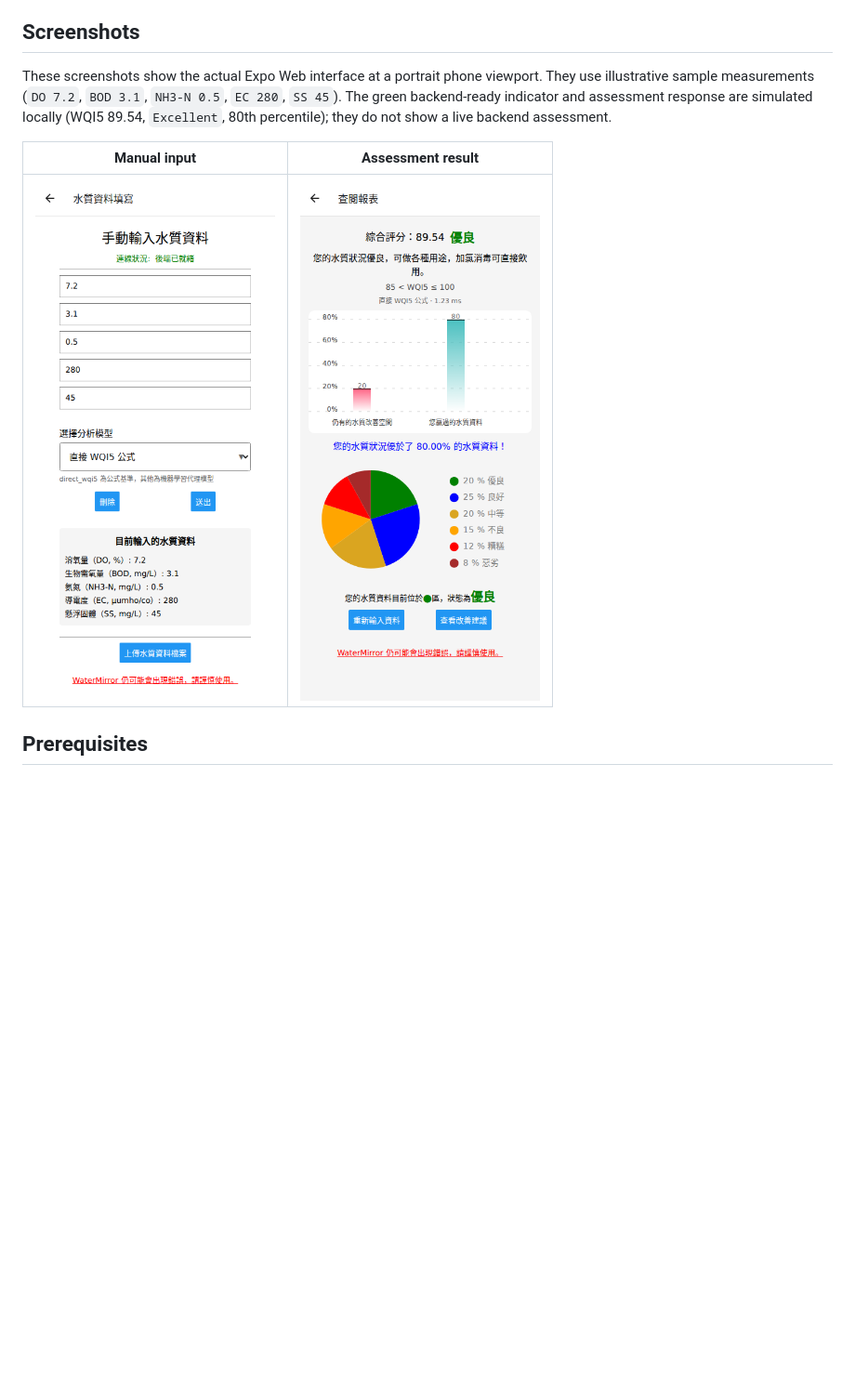
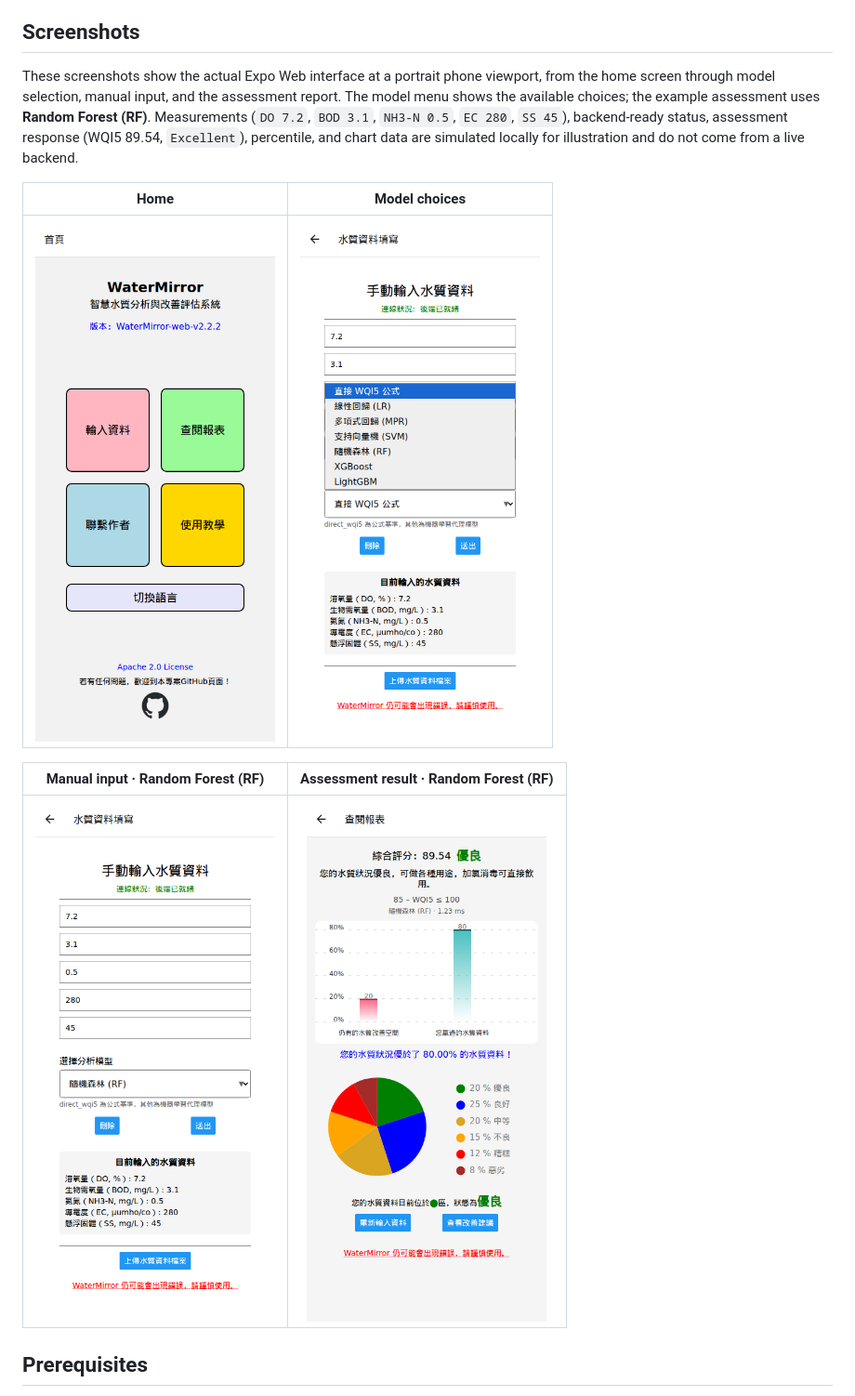
Before and after one commit to KageRyo/WaterMirror, a Markdown page: README.md, the part around the change. Shown: that part at 93% size. Drawn GitHub-style; pictures changed too: docs/screenshots/assessment-result.png, docs/screenshots/home.png (added), docs/screenshots/manual-input.png; blank space fills up the shorter version.

Commit message:
docs: expand WaterMirror README screenshots

```diff
--- a/README.md
+++ b/README.md
@@ -32,11 +32,15 @@ WaterMirror depends on the API contract exposed by [WQSurrogateModels](https://g
 
 ## Screenshots
 
-These screenshots show the actual Expo Web interface at a portrait phone viewport. They use illustrative sample measurements (`DO 7.2`, `BOD 3.1`, `NH3-N 0.5`, `EC 280`, `SS 45`). The green backend-ready indicator and assessment response are simulated locally (WQI5 89.54, `Excellent`, 80th percentile); they do not show a live backend assessment.
+These screenshots show the actual Expo Web interface at a portrait phone viewport, from the home screen through model selection, manual input, and the assessment report. The model menu shows the available choices; the example assessment uses **Random Forest (RF)**. Measurements (`DO 7.2`, `BOD 3.1`, `NH3-N 0.5`, `EC 280`, `SS 45`), backend-ready status, assessment response (WQI5 89.54, `Excellent`), percentile, and chart data are simulated locally for illustration and do not come from a live backend.
 
-| Manual input | Assessment result |
+| Home | Model choices |
 | :---: | :---: |
-| <img src="docs/screenshots/manual-input.png" width="320" alt="WaterMirror manual input form with illustrative sample measurements" /> | <img src="docs/screenshots/assessment-result.png" width="320" alt="WaterMirror assessment result with illustrative sample data" /> |
+| <img src="docs/screenshots/home.png" width="300" alt="WaterMirror home screen" /> | <img src="docs/screenshots/model-options.png" width="300" alt="WaterMirror model picker listing the available assessment models" /> |
+
+| Manual input · Random Forest (RF) | Assessment result · Random Forest (RF) |
+| :---: | :---: |
+| <img src="docs/screenshots/manual-input.png" width="300" alt="WaterMirror manual input form with illustrative sample measurements and Random Forest selected" /> | <img src="docs/screenshots/assessment-result.png" width="300" alt="WaterMirror illustrative assessment result showing Random Forest" /> |
 
 ## Prerequisites
 
```
